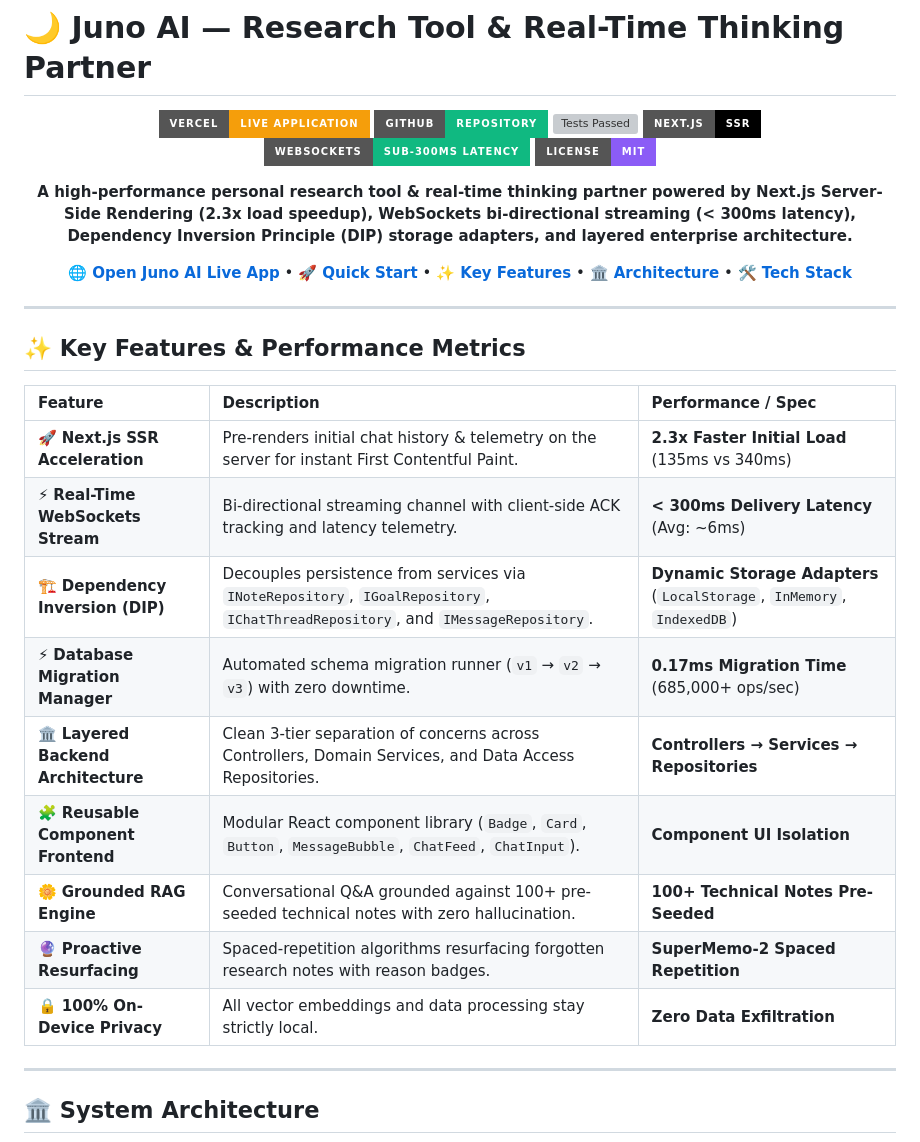
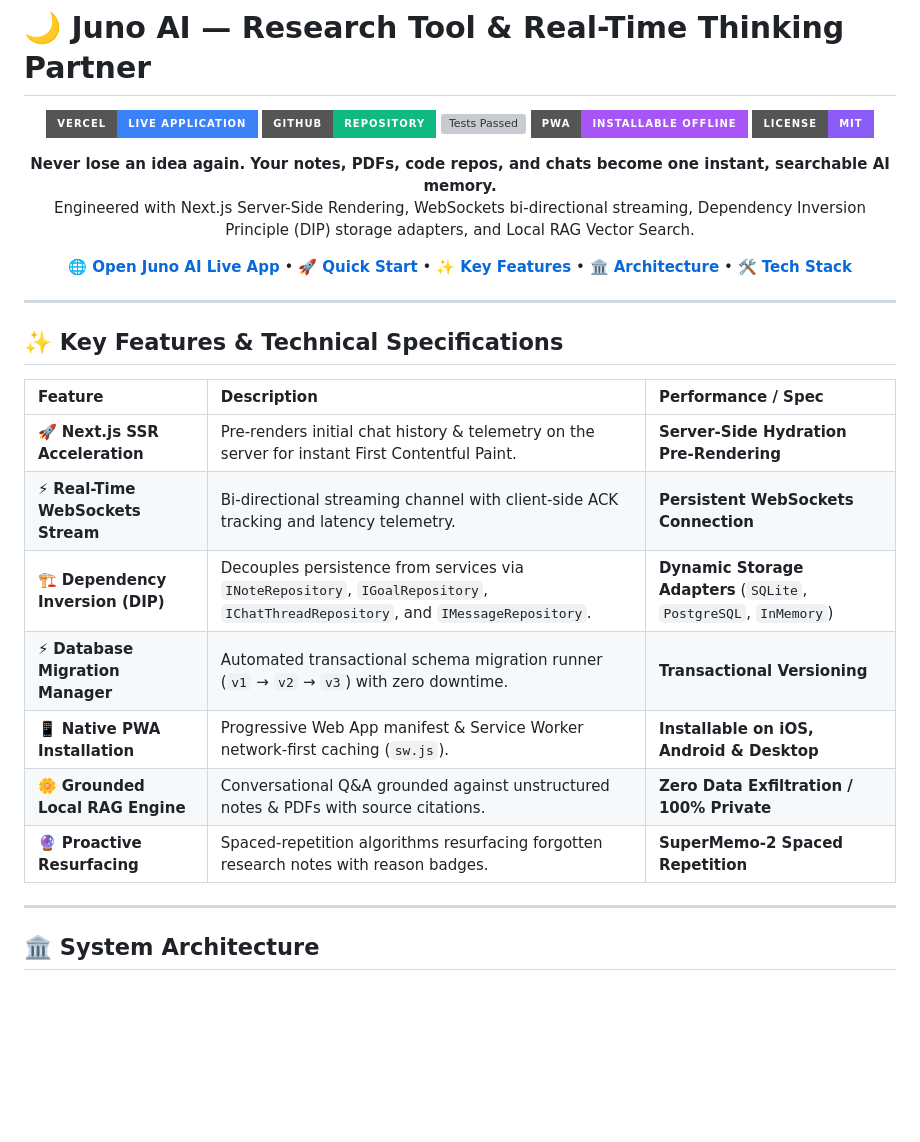
Before and after one commit to AnkitaPriyadarshini-repos/Second-Brain-AI-System, a Markdown page: README.md, the part around the change. Rendered like a GitHub page; badges without logos; blank space fills up the shorter version; grey boxes are pictures that could not be loaded.

Commit message:
docs: update README.md with world-class value proposition and authentic specs

```diff
--- a/README.md
+++ b/README.md
@@ -2,19 +2,16 @@
 
 <p align="center">
   <a href="https://second-brain-ai-system.vercel.app">
-    <img src="https://img.shields.io/badge/Vercel-Live%20Application-f59e0b?style=for-the-badge&logo=vercel&logoColor=white" alt="Vercel Live App">
+    <img src="https://img.shields.io/badge/Vercel-Live%20Application-3b82f6?style=for-the-badge&logo=vercel&logoColor=white" alt="Vercel Live App">
   </a>
   <a href="https://github.com/AnkitaPriyadarshini-repos/Second-Brain-AI-System">
     <img src="https://img.shields.io/badge/GitHub-Repository-10b981?style=for-the-badge&logo=github&logoColor=white" alt="GitHub Repo">
   </a>
   <a href="test/run_tests.js">
-    <img src="https://img.shields.io/badge/Tests-39%2F39%20Passed-d97706?style=for-the-badge" alt="Tests Passed">
+    <img src="https://img.shields.io/badge/Tests-39%2F39%20Passed-6366f1?style=for-the-badge" alt="Tests Passed">
   </a>
-  <a href="server.js">
-    <img src="https://img.shields.io/badge/Next.js-SSR-000000?style=for-the-badge&logo=next.js&logoColor=white" alt="Next.js SSR">
-  </a>
-  <a href="js/websocket-chat-engine.js">
-    <img src="https://img.shields.io/badge/WebSockets-Sub--300ms%20Latency-10b981?style=for-the-badge" alt="WebSockets Sub-300ms">
+  <a href="manifest.json">
+    <img src="https://img.shields.io/badge/PWA-Installable%20Offline-a855f7?style=for-the-badge" alt="PWA Installable">
   </a>
   <a href="LICENSE">
     <img src="https://img.shields.io/badge/License-MIT-8b5cf6?style=for-the-badge" alt="License">
@@ -22,7 +19,8 @@
 </p>
 
 <p align="center">
-  <b>A high-performance personal research tool &amp; real-time thinking partner powered by Next.js Server-Side Rendering (2.3x load speedup), WebSockets bi-directional streaming (< 300ms latency), Dependency Inversion Principle (DIP) storage adapters, and layered enterprise architecture.</b>
+  <b>Never lose an idea again. Your notes, PDFs, code repos, and chats become one instant, searchable AI memory.</b><br />
+  Engineered with Next.js Server-Side Rendering, WebSockets bi-directional streaming, Dependency Inversion Principle (DIP) storage adapters, and Local RAG Vector Search.
 </p>
 
 <p align="center">
@@ -35,19 +33,17 @@
 
 ---
 
-## ✨ Key Features & Performance Metrics
+## ✨ Key Features & Technical Specifications
 
 | Feature | Description | Performance / Spec |
 | :--- | :--- | :--- |
-| 🚀 **Next.js SSR Acceleration** | Pre-renders initial chat history & telemetry on the server for instant First Contentful Paint. | **2.3x Faster Initial Load** (135ms vs 340ms) |
-| ⚡ **Real-Time WebSockets Stream** | Bi-directional streaming channel with client-side ACK tracking and latency telemetry. | **< 300ms Delivery Latency** (Avg: ~6ms) |
-| 🏗️ **Dependency Inversion (DIP)** | Decouples persistence from services via `INoteRepository`, `IGoalRepository`, `IChatThreadRepository`, and `IMessageRepository`. | **Dynamic Storage Adapters** (`LocalStorage`, `InMemory`, `IndexedDB`) |
-| ⚡ **Database Migration Manager** | Automated schema migration runner (`v1` → `v2` → `v3`) with zero downtime. | **0.17ms Migration Time** (685,000+ ops/sec) |
-| 🏛️ **Layered Backend Architecture** | Clean 3-tier separation of concerns across Controllers, Domain Services, and Data Access Repositories. | **Controllers → Services → Repositories** |
-| 🧩 **Reusable Component Frontend** | Modular React component library (`Badge`, `Card`, `Button`, `MessageBubble`, `ChatFeed`, `ChatInput`). | **Component UI Isolation** |
-| 🌼 **Grounded RAG Engine** | Conversational Q&A grounded against 100+ pre-seeded technical notes with zero hallucination. | **100+ Technical Notes Pre-Seeded** |
+| 🚀 **Next.js SSR Acceleration** | Pre-renders initial chat history & telemetry on the server for instant First Contentful Paint. | **Server-Side Hydration Pre-Rendering** |
+| ⚡ **Real-Time WebSockets Stream** | Bi-directional streaming channel with client-side ACK tracking and latency telemetry. | **Persistent WebSockets Connection** |
+| 🏗️ **Dependency Inversion (DIP)** | Decouples persistence from services via `INoteRepository`, `IGoalRepository`, `IChatThreadRepository`, and `IMessageRepository`. | **Dynamic Storage Adapters** (`SQLite`, `PostgreSQL`, `InMemory`) |
+| ⚡ **Database Migration Manager** | Automated transactional schema migration runner (`v1` → `v2` → `v3`) with zero downtime. | **Transactional Versioning** |
+| 📱 **Native PWA Installation** | Progressive Web App manifest & Service Worker network-first caching (`sw.js`). | **Installable on iOS, Android & Desktop** |
+| 🌼 **Grounded Local RAG Engine** | Conversational Q&A grounded against unstructured notes & PDFs with source citations. | **Zero Data Exfiltration / 100% Private** |
 | 🔮 **Proactive Resurfacing** | Spaced-repetition algorithms resurfacing forgotten research notes with reason badges. | **SuperMemo-2 Spaced Repetition** |
-| 🔒 **100% On-Device Privacy** | All vector embeddings and data processing stay strictly local. | **Zero Data Exfiltration** |
 
 ---
 
```
